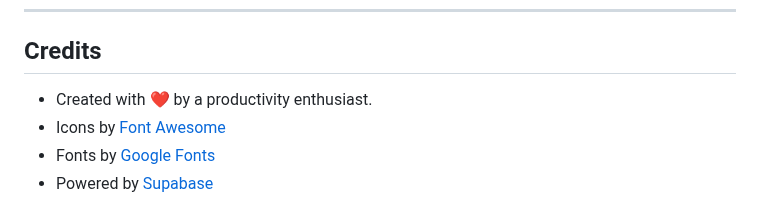
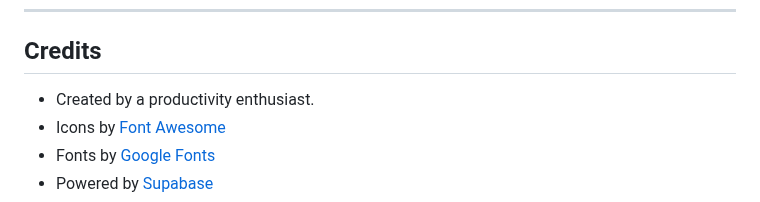
Before and after one commit to Stuff1Do/pomodoro-xd, a Markdown page: README.md, the part around the change. Rendered like a GitHub page.

```diff
--- a/README.md
+++ b/README.md
@@ -92,7 +92,7 @@ To run this locally:
 
 ## Credits
 
-- Created with ❤️ by a productivity enthusiast.
+- Created by a productivity enthusiast.
 - Icons by [Font Awesome](https://fontawesome.com/)
 - Fonts by [Google Fonts](https://fonts.google.com/)
 - Powered by [Supabase](https://supabase.com)
```
